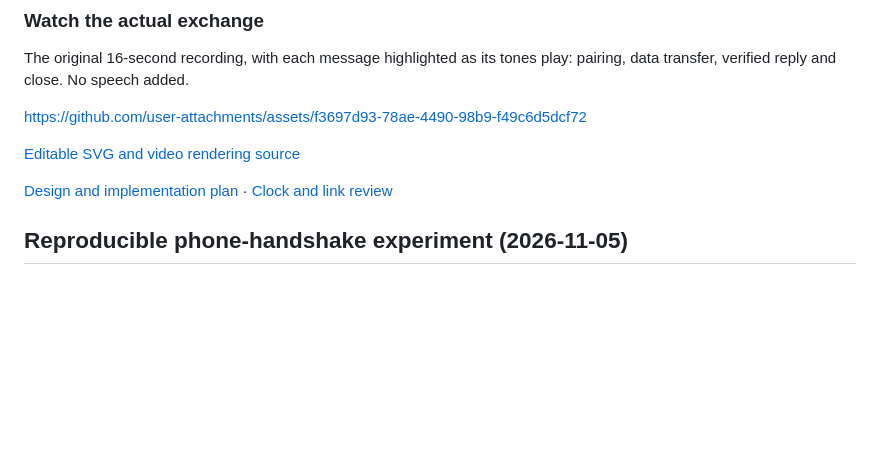
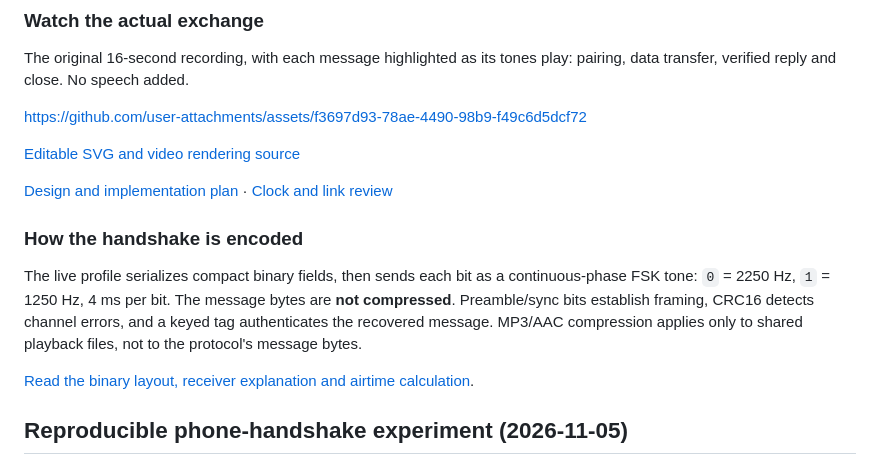
Before and after one commit to gianpaj/ideas, a Markdown page: fax-in-the-era-of-ai/README.md, the part around the change. Drawn GitHub-style; blank space fills up the shorter version.

```diff
--- a/fax-in-the-era-of-ai/README.md
+++ b/fax-in-the-era-of-ai/README.md
@@ -22,6 +22,17 @@ https://github.com/user-attachments/assets/f3697d93-78ae-4490-98b9-f49c6d5dcf72
 
 [Design and implementation plan](notes/2026-11-06-live-prototype-plan.md) ·
 [Clock and link review](notes/2026-11-06-clock-and-link-review.md)
+
+### How the handshake is encoded
+
+The live profile serializes compact binary fields, then sends each bit as a
+continuous-phase FSK tone: `0` = 2250 Hz, `1` = 1250 Hz, 4 ms per bit. The
+message bytes are **not compressed**. Preamble/sync bits establish framing,
+CRC16 detects channel errors, and a keyed tag authenticates the recovered
+message. MP3/AAC compression applies only to shared playback files, not to the
+protocol's message bytes.
+
+[Read the binary layout, receiver explanation and airtime calculation](live/README.md#physical-framing-and-mathematical-limits).
 
 ## Reproducible phone-handshake experiment (2026-11-05)
 
```
Also changed, not shown: README.md (+5 -0 lines), fax-in-the-era-of-ai/live/README.md (+83 -2 lines).
